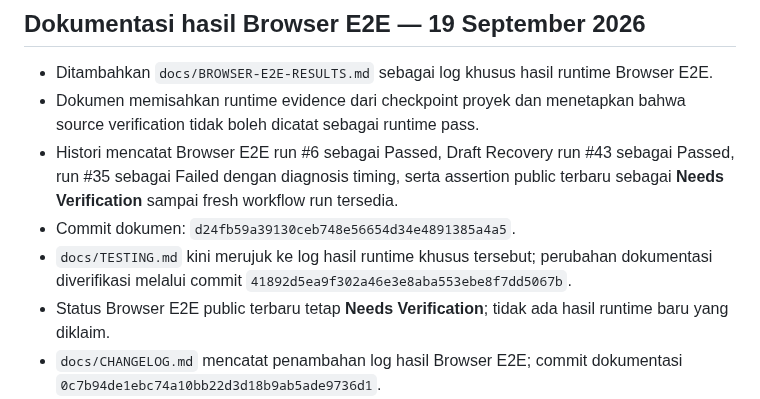
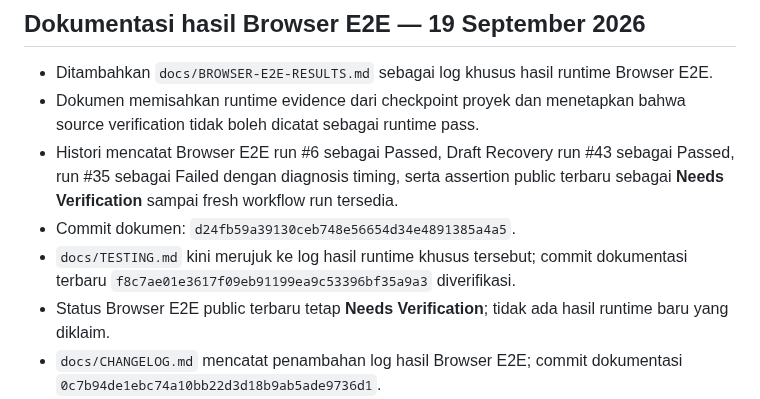
Before and after one commit to kryznanet/learn, a Markdown page: docs/PROJECT-STATUS.md, the part around the change. GitHub-like rendering.

Commit message:
docs: correct Browser E2E testing log reference

```diff
--- a/docs/PROJECT-STATUS.md
+++ b/docs/PROJECT-STATUS.md
@@ -384,7 +384,7 @@ Lanjutkan verifikasi runtime/browser dan review pedagogis akhir untuk 58 materi.
 - Dokumen memisahkan runtime evidence dari checkpoint proyek dan menetapkan bahwa source verification tidak boleh dicatat sebagai runtime pass.
 - Histori mencatat Browser E2E run #6 sebagai Passed, Draft Recovery run #43 sebagai Passed, run #35 sebagai Failed dengan diagnosis timing, serta assertion public terbaru sebagai **Needs Verification** sampai fresh workflow run tersedia.
 - Commit dokumen: `d24fb59a39130ceb748e56654d34e4891385a4a5`.
-- `docs/TESTING.md` kini merujuk ke log hasil runtime khusus tersebut; perubahan dokumentasi diverifikasi melalui commit `41892d5ea9f302a46e3e8aba553ebe8f7dd5067b`.
+- `docs/TESTING.md` kini merujuk ke log hasil runtime khusus tersebut; commit dokumentasi terbaru `f8c7ae01e3617f09eb91199ea9c53396bf35a9a3` diverifikasi.
 - Status Browser E2E public terbaru tetap **Needs Verification**; tidak ada hasil runtime baru yang diklaim.
 - `docs/CHANGELOG.md` mencatat penambahan log hasil Browser E2E; commit dokumentasi `0c7b94de1ebc74a10bb22d3d18b9ab5ade9736d1`.
 - `docs/README.md` kini mengindeks `docs/BROWSER-E2E-RESULTS.md`; commit `2a677d264a3dc398879b2be88e0f8c42f6fce7b3`.
```
